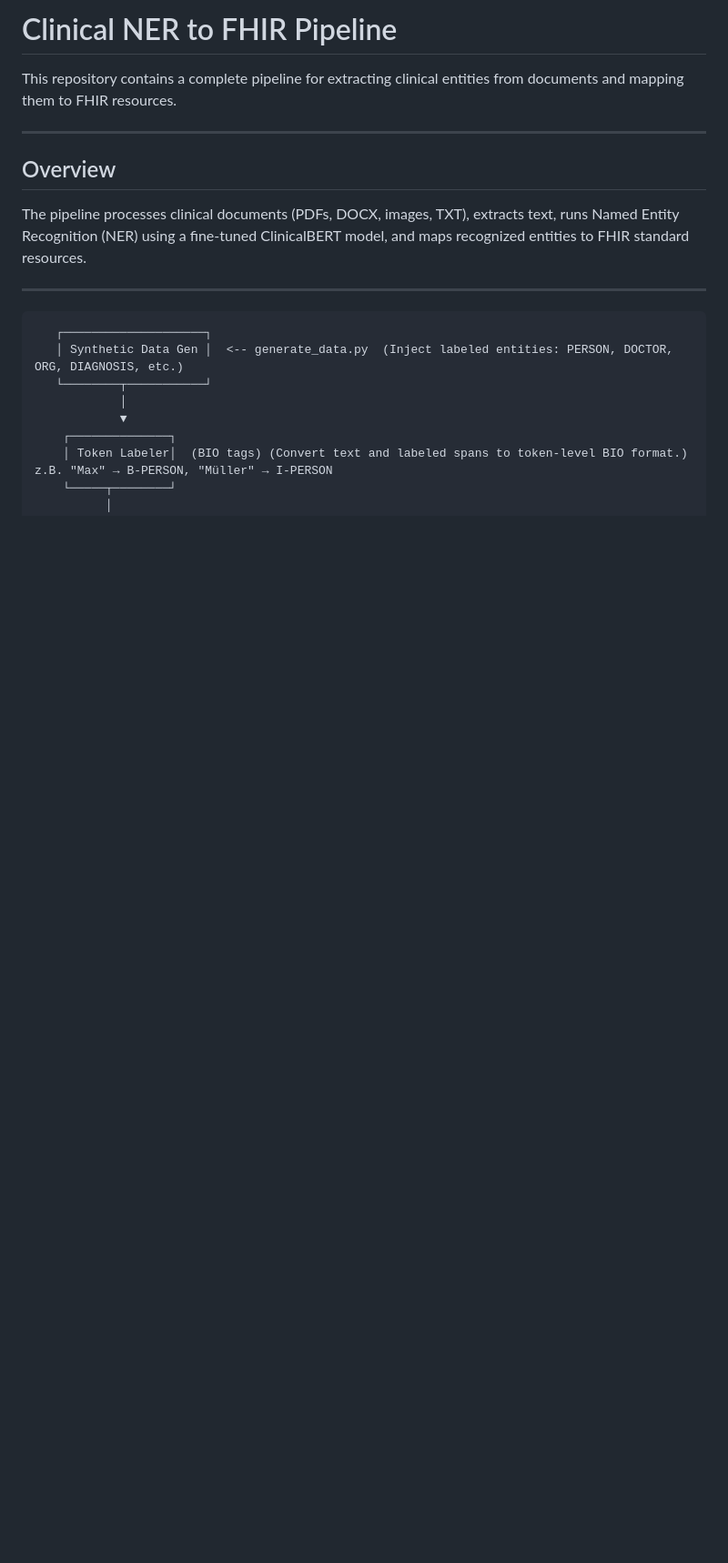
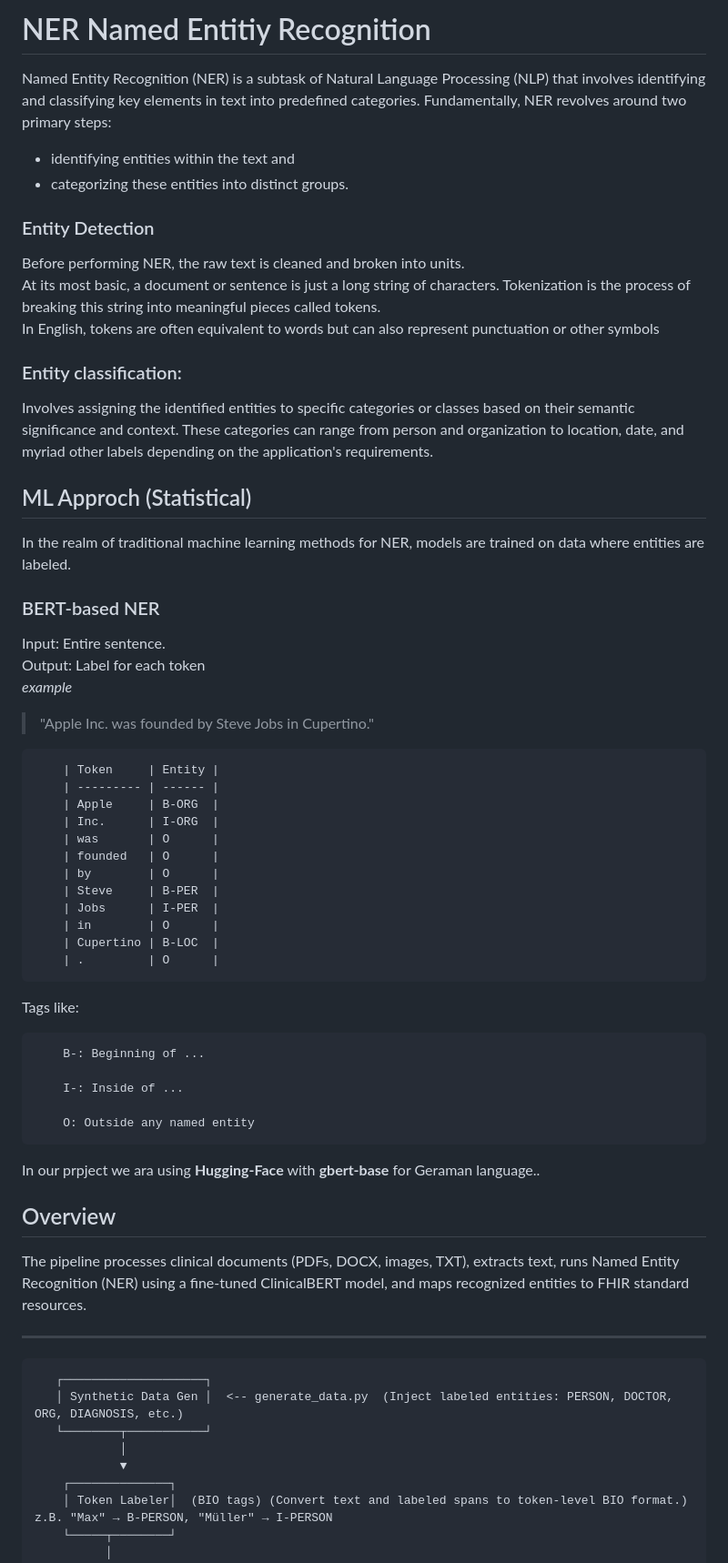
Before and after one commit to rtdicomexplorer/medical_ner_classification, a Markdown page: readme.md, the part around the change. Shown at 91% size. Rendered like a GitHub page; blank space fills up the shorter version.

```diff
--- a/readme.md
+++ b/readme.md
@@ -1,8 +1,52 @@
-# Clinical NER to FHIR Pipeline
+# NER Named Entitiy Recognition
+Named Entity Recognition (NER) is a subtask of Natural Language Processing (NLP)
+that involves identifying and classifying key elements in text into predefined categories.
+Fundamentally, NER revolves around two primary steps:
+- identifying entities within the text and
+- categorizing these entities into distinct groups.
 
-This repository contains a complete pipeline for extracting clinical entities from documents and mapping them to FHIR resources.
+### Entity Detection
+Before performing NER, the raw text is cleaned and broken into units.
+At its most basic, a document or sentence is just a long string of characters.
+Tokenization is the process of breaking this string into meaningful pieces called tokens.
+In English, tokens are often equivalent to words but can also represent punctuation or other symbols
 
----
+### Entity classification:
+Involves assigning the identified entities to specific categories or classes based on their semantic significance and context. These categories can range from person and organization to location, date, and myriad other labels depending on the application's requirements.
+
+
+## ML Approch (Statistical)
+In the realm of traditional machine learning methods for NER, models are trained on data where entities are labeled.
+### BERT-based NER
+Input: Entire sentence.
+Output: Label for each token
+*example*
+
+>"Apple Inc. was founded by Steve Jobs in Cupertino."
+
+        | Token     | Entity |
+        | --------- | ------ |
+        | Apple     | B-ORG  |
+        | Inc.      | I-ORG  |
+        | was       | O      |
+        | founded   | O      |
+        | by        | O      |
+        | Steve     | B-PER  |
+        | Jobs      | I-PER  |
+        | in        | O      |
+        | Cupertino | B-LOC  |
+        | .         | O      |
+
+Tags like:
+
+        B-: Beginning of ...
+
+        I-: Inside of ...
+
+        O: Outside any named entity
+
+In our prpject we ara using  **Hugging-Face** with **gbert-base** for Geraman language..
+
 
 ## Overview
 
```
